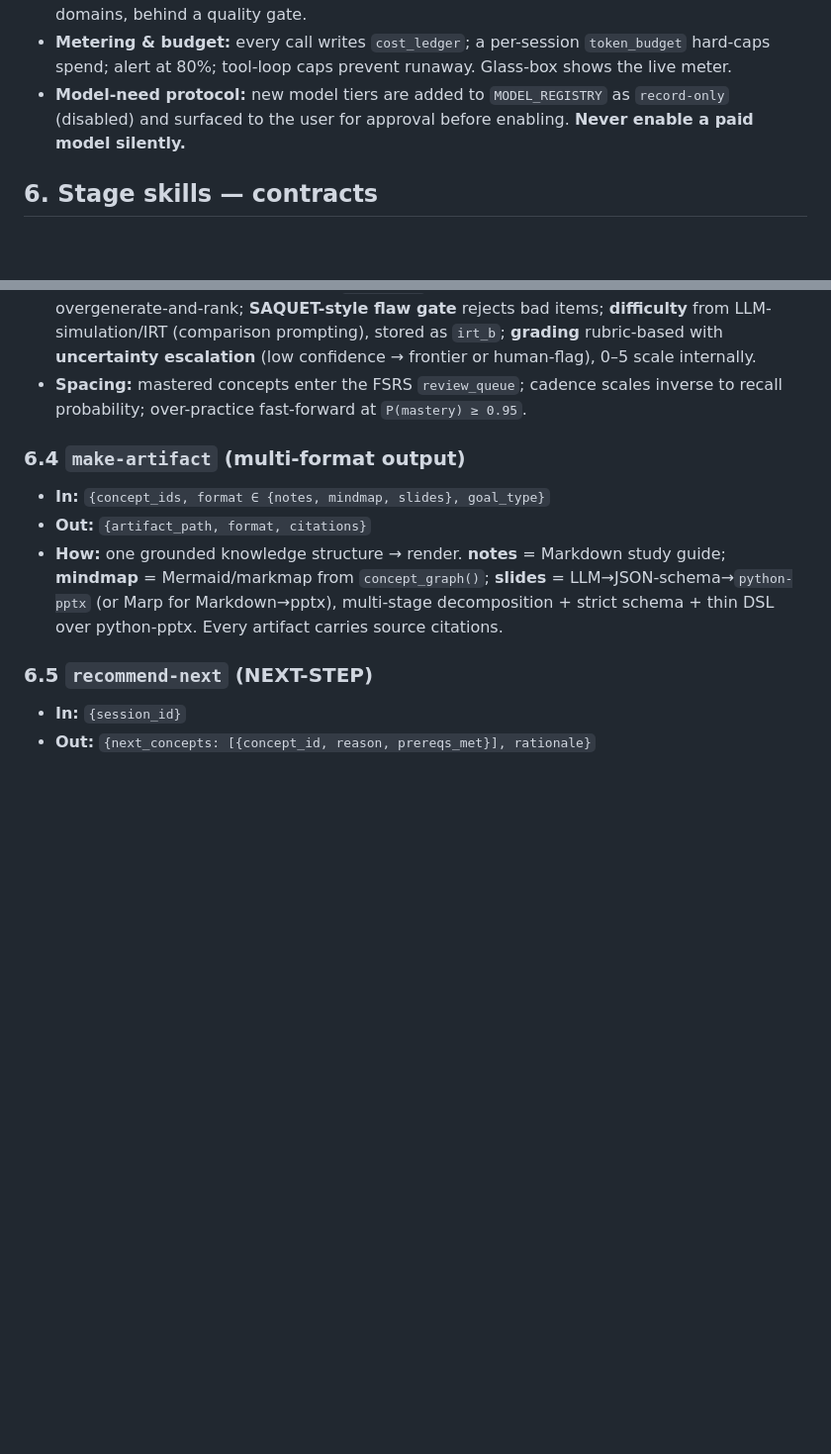
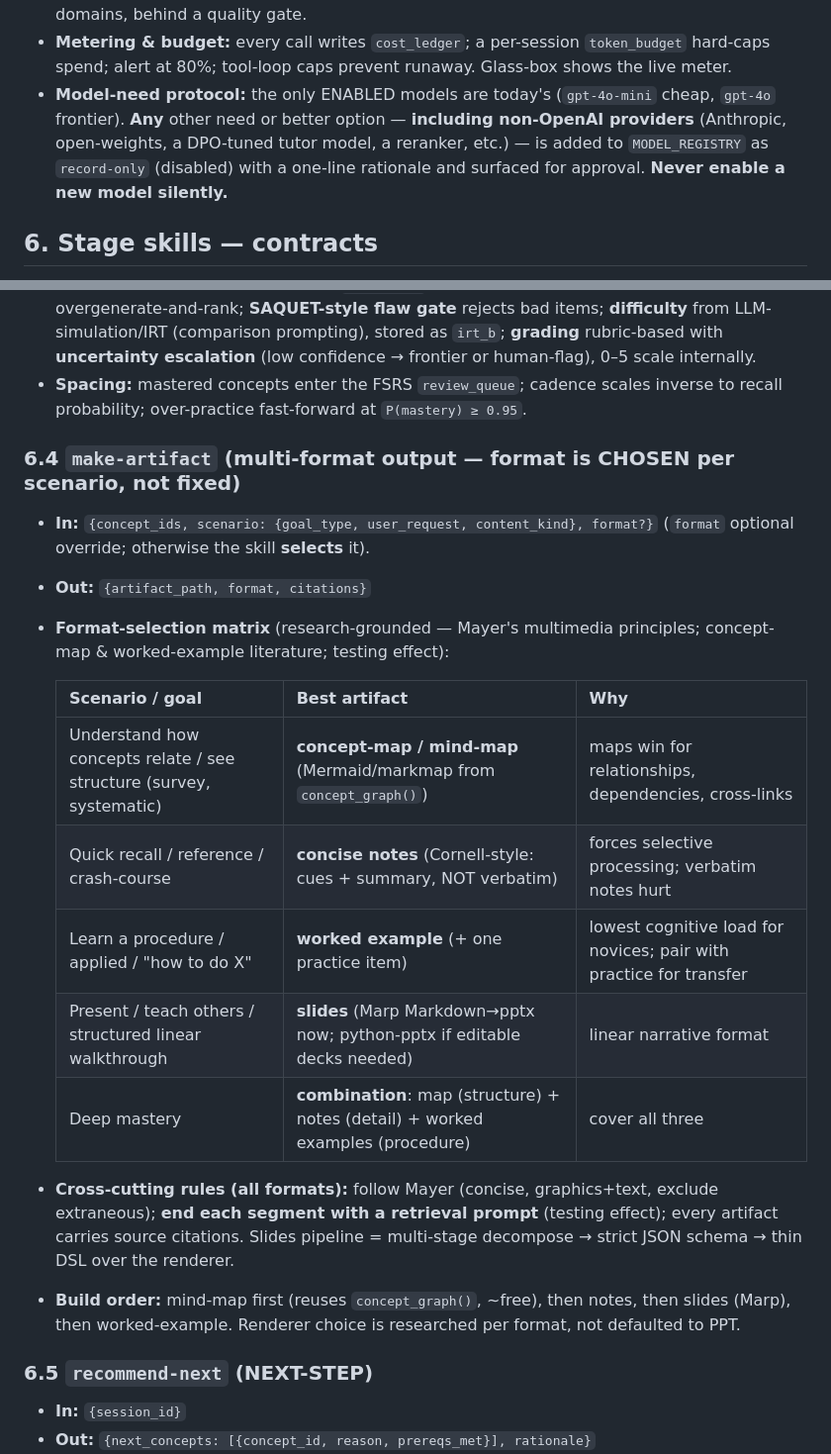
Before and after one commit to The-Architect-3906/LitNavigator, a Markdown page: docs/2026-06-20-open-world-architecture-spec.md, 2 parts joined by grey strips. Shown at 99% size. Rendered like a GitHub page; blank space fills up the shorter version.

```diff
--- a/docs/2026-06-20-open-world-architecture-spec.md
+++ b/docs/2026-06-20-open-world-architecture-spec.md
@@ -121,8 +121,11 @@ A single chokepoint: `litnav/llm/router.py` wraps `llm/client.py`.
   behind a quality gate.
 - **Metering & budget:** every call writes `cost_ledger`; a per-session `token_budget` hard-caps
   spend; alert at 80%; tool-loop caps prevent runaway. Glass-box shows the live meter.
-- **Model-need protocol:** new model tiers are added to `MODEL_REGISTRY` as `record-only` (disabled)
-  and surfaced to the user for approval before enabling. **Never enable a paid model silently.**
+- **Model-need protocol:** the only ENABLED models are today's (`gpt-4o-mini` cheap, `gpt-4o`
+  frontier). **Any** other need or better option — **including non-OpenAI providers** (Anthropic,
+  open-weights, a DPO-tuned tutor model, a reranker, etc.) — is added to `MODEL_REGISTRY` as
+  `record-only` (disabled) with a one-line rationale and surfaced for approval. **Never enable a new
+  model silently.**
 
 ## 6. Stage skills — contracts
 
@@ -160,13 +163,26 @@ each must run offline-deterministically when `provider=none` (return a fixture o
 - **Spacing:** mastered concepts enter the FSRS `review_queue`; cadence scales inverse to recall
   probability; over-practice fast-forward at `P(mastery) ≥ 0.95`.
 
-### 6.4 `make-artifact` (multi-format output)
-- **In:** `{concept_ids, format ∈ {notes, mindmap, slides}, goal_type}`
+### 6.4 `make-artifact` (multi-format output — **format is CHOSEN per scenario, not fixed**)
+- **In:** `{concept_ids, scenario: {goal_type, user_request, content_kind}, format?}`
+  (`format` optional override; otherwise the skill **selects** it).
 - **Out:** `{artifact_path, format, citations}`
-- **How:** one grounded knowledge structure → render. **notes** = Markdown study guide; **mindmap**
-  = Mermaid/markmap from `concept_graph()`; **slides** = LLM→JSON-schema→`python-pptx` (or Marp for
-  Markdown→pptx), multi-stage decomposition + strict schema + thin DSL over python-pptx. Every
-  artifact carries source citations.
+- **Format-selection matrix** (research-grounded — Mayer's multimedia principles; concept-map &
+  worked-example literature; testing effect):
+
+  | Scenario / goal | Best artifact | Why |
+  |---|---|---|
+  | Understand how concepts relate / see structure (survey, systematic) | **concept-map / mind-map** (Mermaid/markmap from `concept_graph()`) | maps win for relationships, dependencies, cross-links |
+  | Quick recall / reference / crash-course | **concise notes** (Cornell-style: cues + summary, NOT verbatim) | forces selective processing; verbatim notes hurt |
+  | Learn a procedure / applied / "how to do X" | **worked example** (+ one practice item) | lowest cognitive load for novices; pair with practice for transfer |
+  | Present / teach others / structured linear walkthrough | **slides** (Marp Markdown→pptx now; python-pptx if editable decks needed) | linear narrative format |
+  | Deep mastery | **combination**: map (structure) + notes (detail) + worked examples (procedure) | cover all three |
+- **Cross-cutting rules (all formats):** follow Mayer (concise, graphics+text, exclude extraneous);
+  **end each segment with a retrieval prompt** (testing effect); every artifact carries source
+  citations. Slides pipeline = multi-stage decompose → strict JSON schema → thin DSL over the
+  renderer.
+- **Build order:** mind-map first (reuses `concept_graph()`, ~free), then notes, then slides
+  (Marp), then worked-example. Renderer choice is researched per format, not defaulted to PPT.
 
 ### 6.5 `recommend-next` (NEXT-STEP)
 - **In:** `{session_id}`
```
Also changed, not shown: other parts of docs/2026-06-20-open-world-architecture-spec.md (+12 -11 lines).
